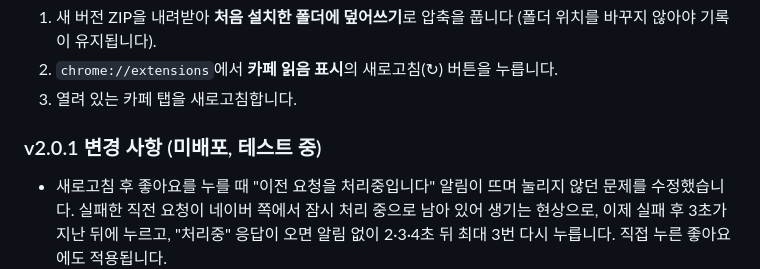
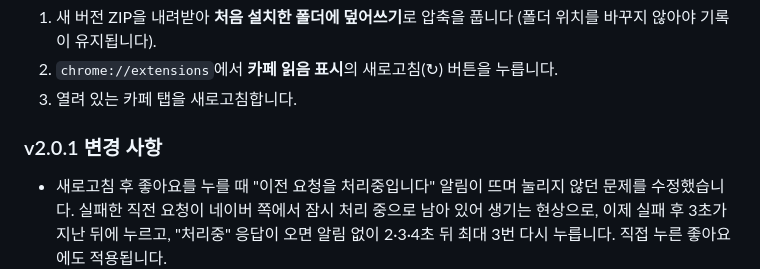
Before and after one commit to ljhoo24/naver-cafe-checker, a Markdown page: README.md, the part around the change. GitHub-like rendering.

Commit message:
chore: release 2.0.1
Co-Authored-By: Claude Opus 5.5 <noreply@anthropic.com>

```diff
--- a/README.md
+++ b/README.md
@@ -26,7 +26,7 @@ Chrome / Edge / Whale 등 Chromium 기반 PC 브라우저(Chrome 111 이상)용
 2. `chrome://extensions`에서 **카페 읽음 표시**의 새로고침(↻) 버튼을 누릅니다.
 3. 열려 있는 카페 탭을 새로고침합니다.
 
-### v2.0.1 변경 사항 (미배포, 테스트 중)
+### v2.0.1 변경 사항
 
 - 새로고침 후 좋아요를 누를 때 "이전 요청을 처리중입니다" 알림이 뜨며 눌리지 않던 문제를 수정했습니다. 실패한 직전 요청이 네이버 쪽에서 잠시 처리 중으로 남아 있어 생기는 현상으로, 이제 실패 후 3초가 지난 뒤에 누르고, "처리중" 응답이 오면 알림 없이 2·3·4초 뒤 최대 3번 다시 누릅니다. 직접 누른 좋아요에도 적용됩니다.
 - 좋아요 완료 안내는 좋아요가 실제로 반영된 것을 확인한 뒤에 표시합니다.
```
